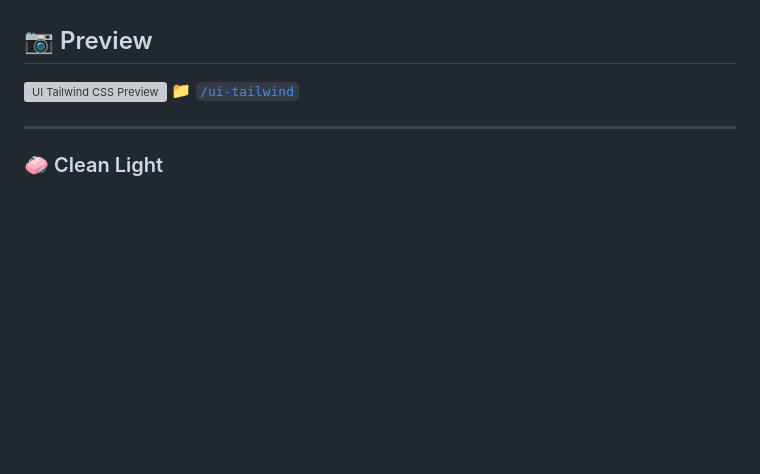
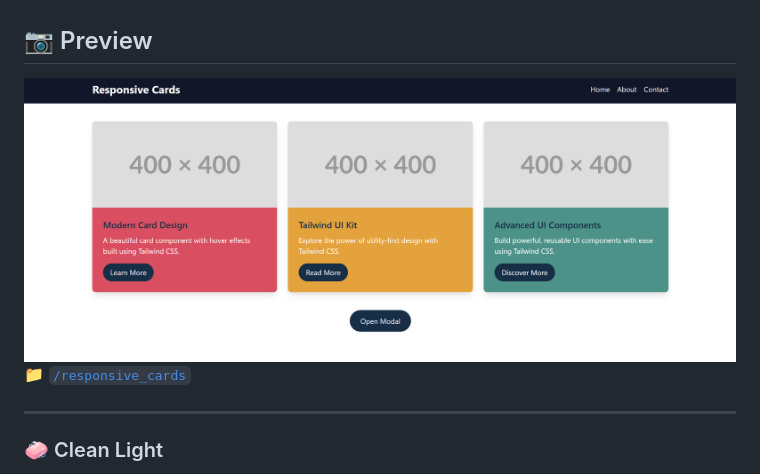
Before and after one commit to eldaxgit/UI_Kits, a Markdown page: README.md, the part around one of its changes. Rendered like a GitHub page; blank space fills up the shorter version; grey boxes are pictures that could not be loaded.

Commit message:
updated link to responsive cards

```diff
--- a/README.md
+++ b/README.md
@@ -44,8 +45,8 @@ This is a simple, responsive webpage that features a navigation bar, a set of re
 
 ## 📷 Preview
 
-![UI Tailwind CSS Preview](./ui-tailwind/preview.png)
-📁 [`/ui-tailwind`](./ui-tailwind)
+![UI Tailwind CSS Preview](./responsive_cards/preview.png)
+📁 [`/responsive_cards`](./responsive_cards)
 
 ---
 
```
Also changed, not shown: other parts of README.md (+1 -0 lines).
